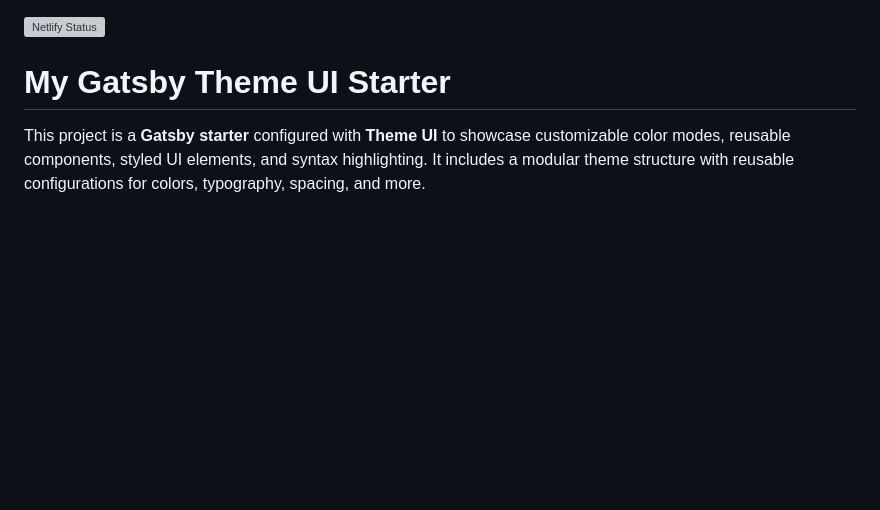
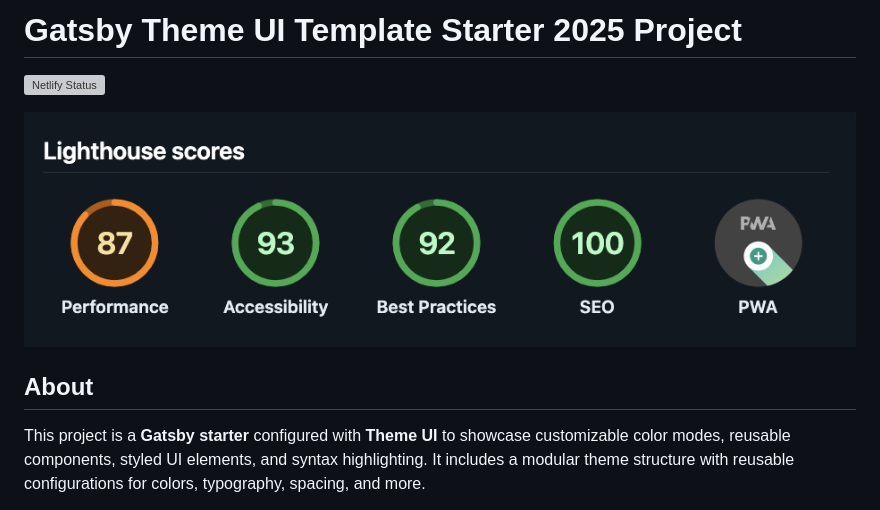
Before and after one commit to gah-code/gatsby-theme-ui-template, a Markdown page: README.md, the part around the change. Rendered like a GitHub page; pictures changed too: src/images/lighthouse-score.png (added); blank space fills up the shorter version; grey boxes are pictures that could not be loaded.

Commit message:
lighthouse image update

```diff
--- a/README.md
+++ b/README.md
@@ -1,6 +1,10 @@
+# Gatsby Theme UI Template Starter 2025 Project
+
 [![Netlify Status](https://api.netlify.com/api/v1/badges/9ae06a33-c307-45b0-87ff-c6753251fc5b/deploy-status)](https://app.netlify.com/sites/gatsby-ui-theme/deploys)
 
-# My Gatsby Theme UI Starter
+![Lighthouse Score](./src/images/lighthouse-score.png)
+
+## About
 
 This project is a **Gatsby starter** configured with **Theme UI** to showcase customizable color modes, reusable components, styled UI elements, and syntax highlighting. It includes a modular theme structure with reusable configurations for colors, typography, spacing, and more.
 
```
Also changed, not shown: 1 other file.
